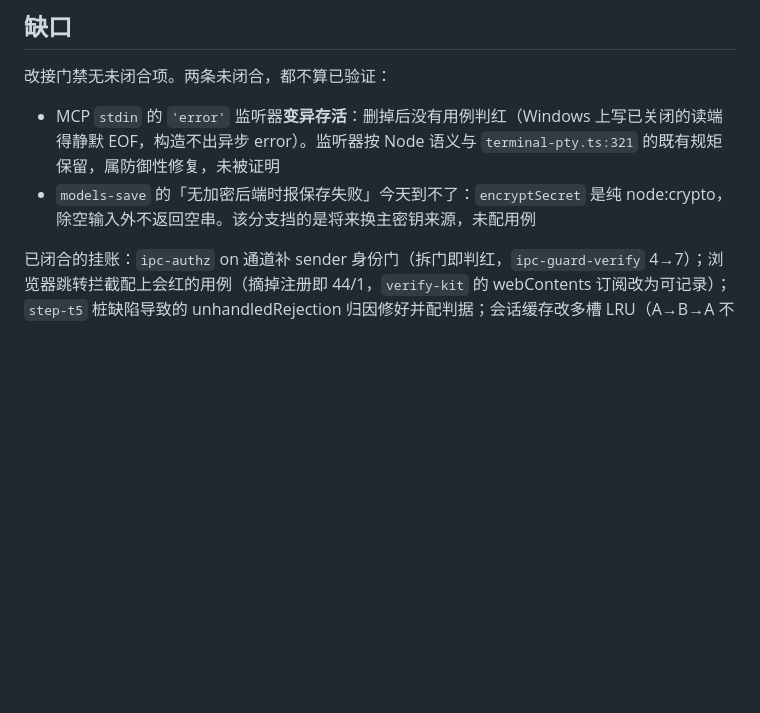
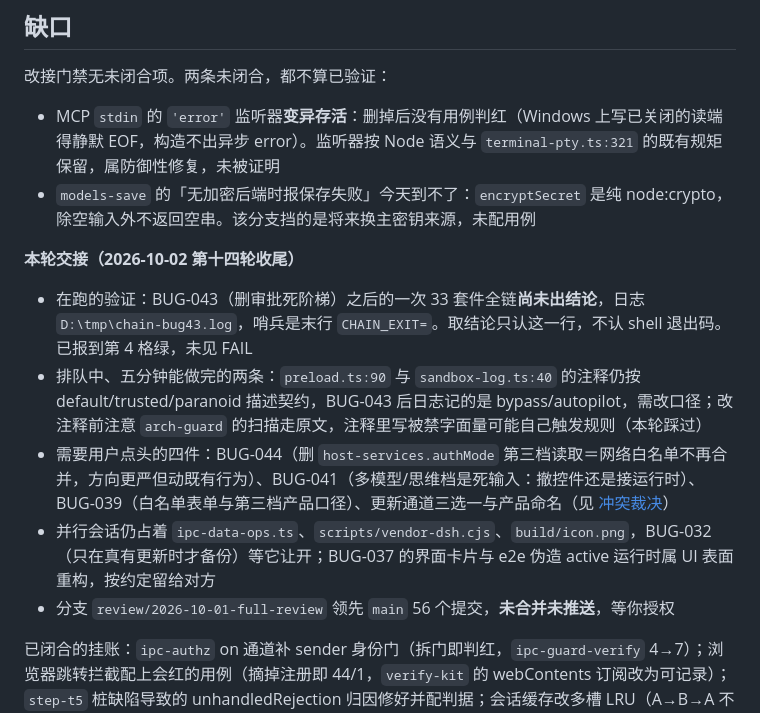
Before and after one commit to ra1nzzz/stepcode, a Markdown page: docs/00-项目/当前状态.md, the part around the change. GitHub-like rendering; blank space fills up the shorter version.

Commit message:
docs: 收尾交接——在跑的全链、五分钟可做完的两条、需要你点头的四件

```diff
--- a/docs/00-项目/当前状态.md
+++ b/docs/00-项目/当前状态.md
@@ -33,4 +33,13 @@ updated: 2026-10-02
 - MCP `stdin` 的 `'error'` 监听器**变异存活**：删掉后没有用例判红（Windows 上写已关闭的读端得静默 EOF，构造不出异步 error）。监听器按 Node 语义与 `terminal-pty.ts:321` 的既有规矩保留，属防御性修复，未被证明
 - `models-save` 的「无加密后端时报保存失败」今天到不了：`encryptSecret` 是纯 node:crypto，除空输入外不返回空串。该分支挡的是将来换主密钥来源，未配用例
 
+**本轮交接（2026-10-02 第十四轮收尾）**
+
+- 在跑的验证：BUG-043（删审批死阶梯）之后的一次 33 套件全链**尚未出结论**，日志 `D:\tmp\chain-bug43.log`，哨兵是末行 `CHAIN_EXIT=`。取结论只认这一行，不认 shell 退出码。已报到第 4 格绿，未见 FAIL
+- 排队中、五分钟能做完的两条：`preload.ts:90` 与 `sandbox-log.ts:40` 的注释仍按 default/trusted/paranoid 描述契约，BUG-043 后日志记的是 bypass/autopilot，需改口径；改注释前注意 `arch-guard` 的扫描走原文，注释里写被禁字面量可能自己触发规则（本轮踩过）
+- 需要用户点头的四件：BUG-044（删 `host-services.authMode` 第三档读取＝网络白名单不再合并，方向更严但动既有行为）、BUG-041（多模型/思维档是死输入：撤控件还是接运行时）、BUG-039（白名单表单与第三档产品口径）、更新通道三选一与产品命名（见 [冲突裁决](../80-路线图/冲突裁决.md)）
+- 并行会话仍占着 `ipc-data-ops.ts`、`scripts/vendor-dsh.cjs`、`build/icon.png`，BUG-032（只在真有更新时才备份）等它让开；BUG-037 的界面卡片与 e2e 伪造 active 运行时属 UI 表面重构，按约定留给对方
+- 分支 `review/2026-10-01-full-review` 领先 `main` 56 个提交，**未合并未推送**，等你授权
+
+
 已闭合的挂账：`ipc-authz` on 通道补 sender 身份门（拆门即判红，`ipc-guard-verify` 4→7）；浏览器跳转拦截配上会红的用例（摘掉注册即 44/1，`verify-kit` 的 webContents 订阅改为可记录）；`step-t5` 桩缺陷导致的 unhandledRejection 归因修好并配判据；会话缓存改多槽 LRU（A→B→A 不再丢上下文）；SPEC 判死的补偿层第二套审批与死字段 `host.preset` 已移除，`arch-guard` R19 钉住（塞回 `getService("compensation")` 即判红）。第十四轮再闭合：`models-save` 的悬空 `defaultProvider` 兜到现存提供商并留 WARN（先证实变异落地 `landed=1` 才认那条红，恢复后 `residue=0`、46/0）；渲染层提供商 id 生成去重、删除提供商失败回滚并透出原因；`listTempPlugins` 不再把 `{ok:false}` 显示成「暂无」；界面两处假称（回合 toast 的「N 模型 · 思维 X」、自动更新的「静默下载」）改口。BUG-040③「`//` 注释泄进正文」经复现是误报，已在索引里撤回。BUG-035 按删除闭合：`event-emit` 簇与 `event-emit-verify.cjs` 一并摘掉（verify 链 34→33 个套件），R24 的点名豁免同步撤销——豁免没撤时 R24 当场判红（34/1），撤后 35/0；顺手补上该规则的加载态盲区（`path.join(DIST_DIR, 'x.js')` 形式的套件加载此前扫不到）。界面优化计划由并行会话执行完毕（`status: done`），字号尺度实测只剩 12/13/15/20 四级。见 [代码审阅（2026-10-01）](../40-质量/代码审阅-2026-10-01.md)。
```
